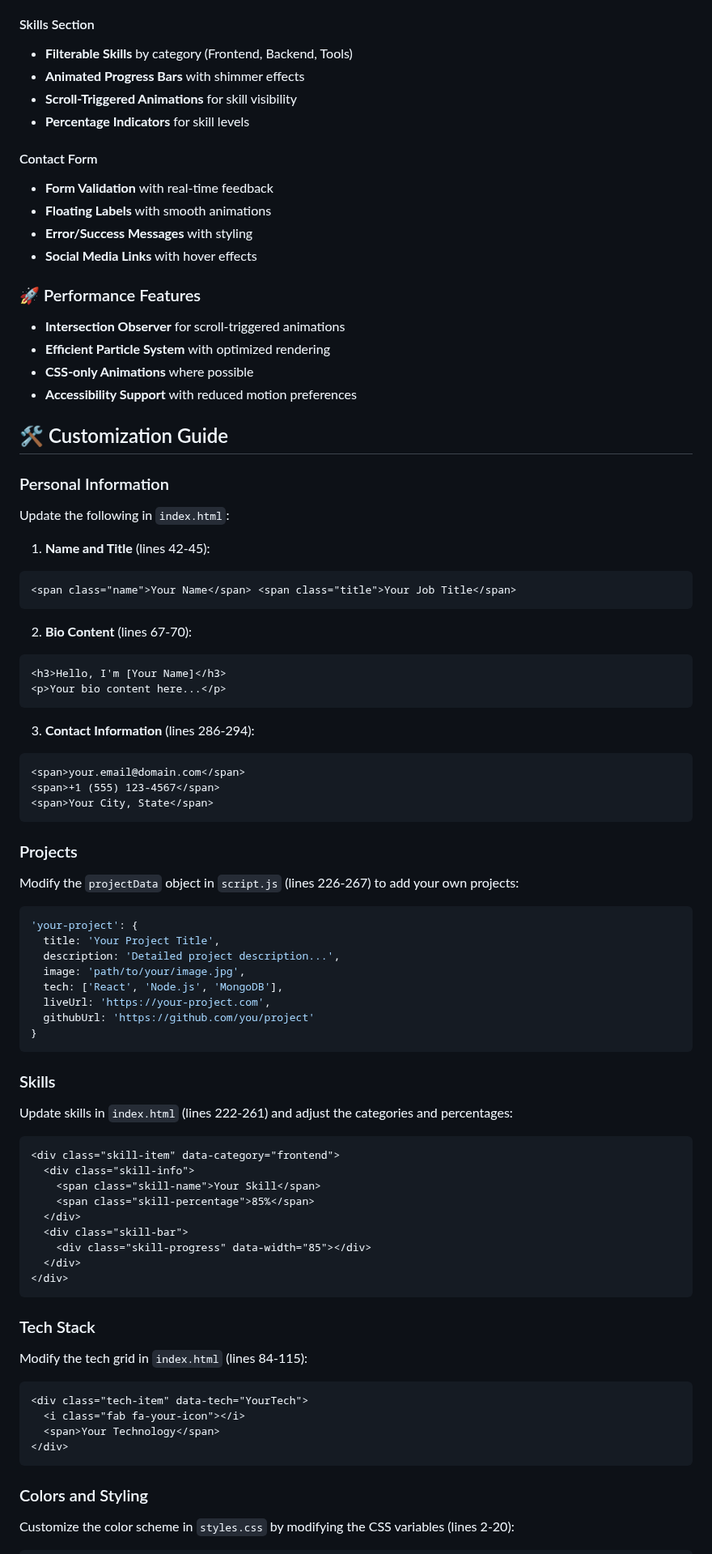
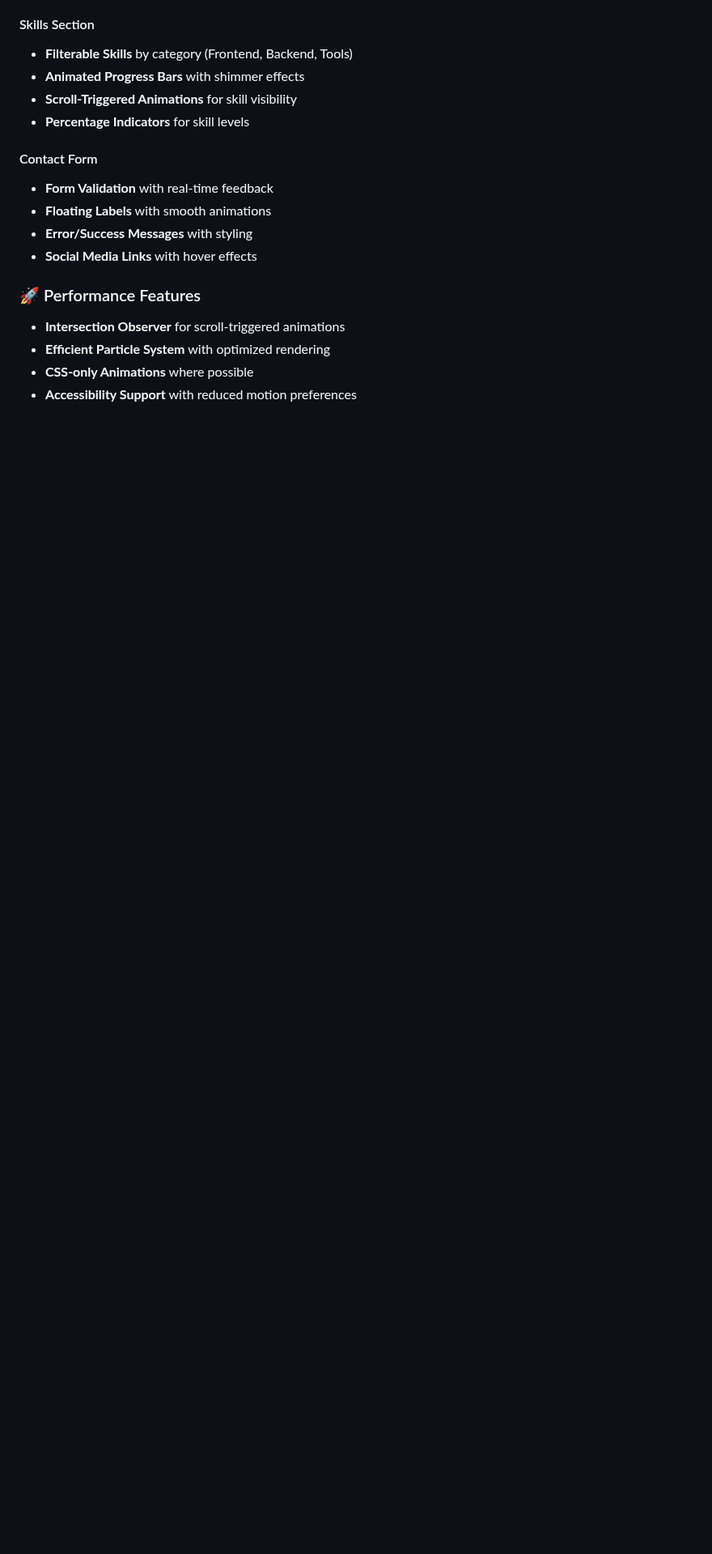
Before and after one commit to invesigator/Portfolio-Landing-Page, a Markdown page: README.md, the part around one of its changes. Shown at 81% size. GitHub-like rendering; blank space fills up the shorter version.

````diff
--- a/README.md
+++ b/README.md
@@ -77,76 +77,3 @@ A sleek, responsive portfolio website with a futuristic cyberpunk aesthetic feat
 - **CSS-only Animations** where possible
 - **Accessibility Support** with reduced motion preferences
 
-## 🛠️ Customization Guide
-
-### Personal Information
-
-Update the following in `index.html`:
-
-1. **Name and Title** (lines 42-45):
-
-```html
-<span class="name">Your Name</span> <span class="title">Your Job Title</span>
-```
-
-2. **Bio Content** (lines 67-70):
-
-```html
-<h3>Hello, I'm [Your Name]</h3>
-<p>Your bio content here...</p>
-```
-
-3. **Contact Information** (lines 286-294):
-
-```html
-<span>your.email@domain.com</span>
-<span>+1 (555) 123-4567</span>
-<span>Your City, State</span>
-```
-
-### Projects
-
-Modify the `projectData` object in `script.js` (lines 226-267) to add your own projects:
-
-```javascript
-'your-project': {
-  title: 'Your Project Title',
-  description: 'Detailed project description...',
-  image: 'path/to/your/image.jpg',
-  tech: ['React', 'Node.js', 'MongoDB'],
-  liveUrl: 'https://your-project.com',
-  githubUrl: 'https://github.com/you/project'
-}
-```
-
-### Skills
-
-Update skills in `index.html` (lines 222-261) and adjust the categories and percentages:
-
-```html
-<div class="skill-item" data-category="frontend">
-  <div class="skill-info">
-    <span class="skill-name">Your Skill</span>
-    <span class="skill-percentage">85%</span>
-  </div>
-  <div class="skill-bar">
-    <div class="skill-progress" data-width="85"></div>
-  </div>
-</div>
-```
-
-### Tech Stack
-
-Modify the tech grid in `index.html` (lines 84-115):
-
-```html
-<div class="tech-item" data-tech="YourTech">
-  <i class="fab fa-your-icon"></i>
-  <span>Your Technology</span>
-</div>
-```
-
-### Colors and Styling
-
-Customize the color scheme in `styles.css` by modifying the CSS variables (lines 2-20):
-
````
Also changed, not shown: other parts of README.md (+0 -22 lines).
